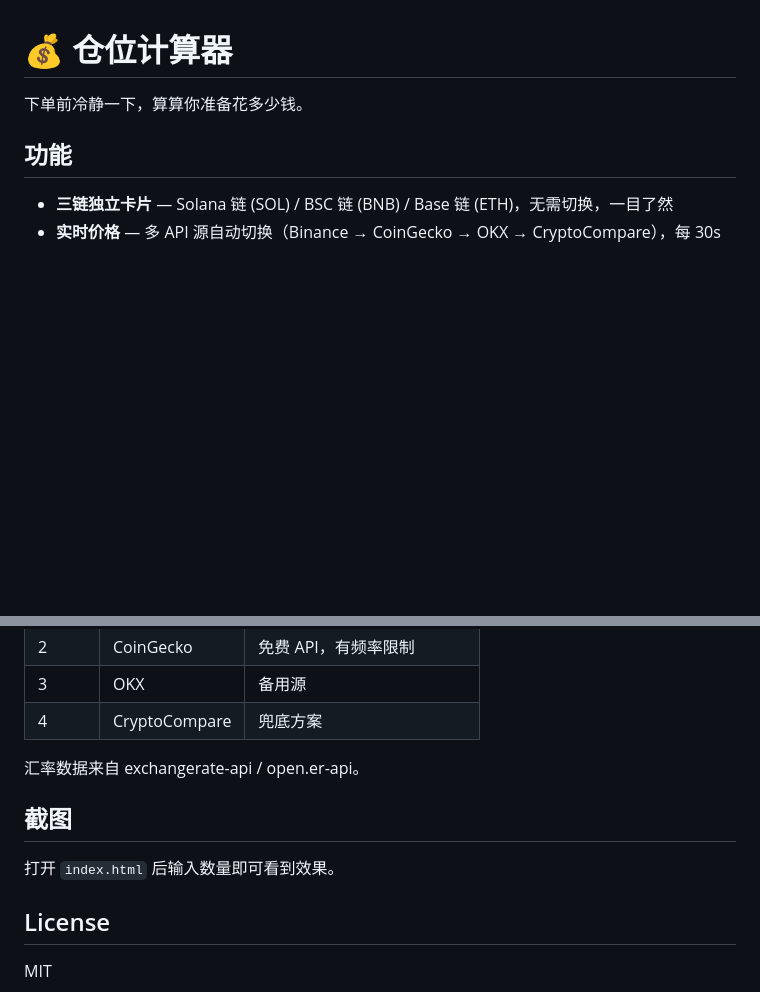
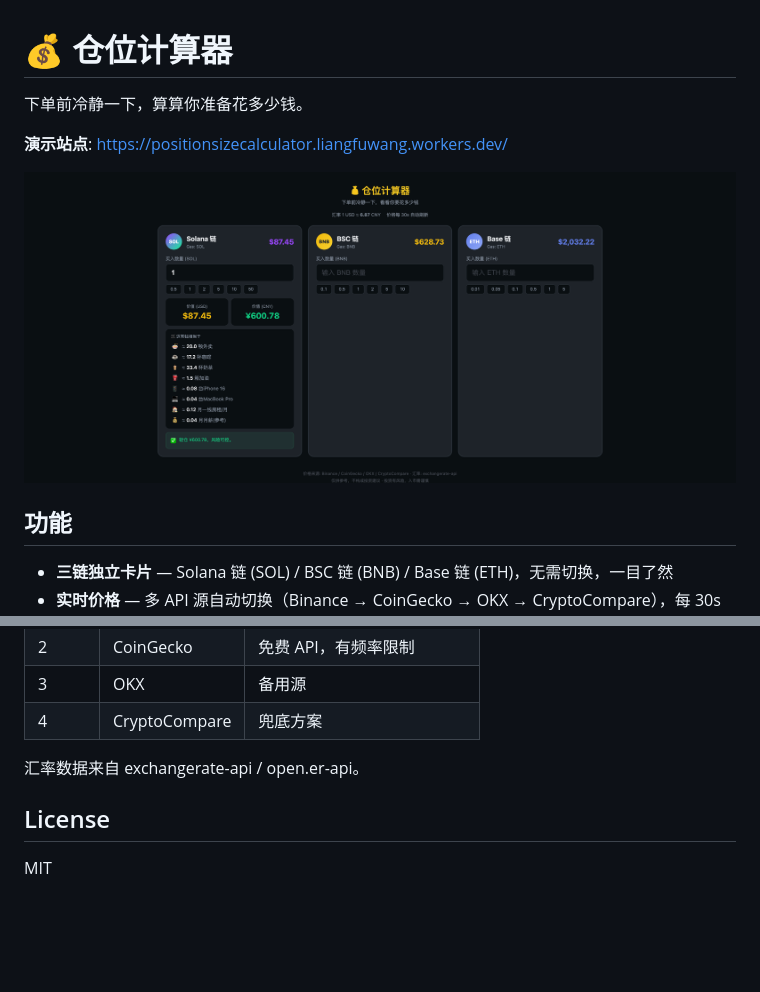
Before and after one commit to liangfuwang/position_size_calculator, a Markdown page: README.md, 2 parts joined by grey strips. GitHub-like rendering; pictures changed too: screenshot.png (added); blank space fills up the shorter version.

Commit message:
docs: 添加演示站点和截图

```diff
--- a/README.md
+++ b/README.md
@@ -1,6 +1,10 @@
 # 💰 仓位计算器
 
 下单前冷静一下，算算你准备花多少钱。
+
+**演示站点**: https://positionsizecalculator.liangfuwang.workers.dev/
+
+![screenshot](screenshot.png)
 
 ## 功能
 
@@ -35,10 +39,6 @@ open index.html
 
 汇率数据来自 exchangerate-api / open.er-api。
 
-## 截图
-
-打开 `index.html` 后输入数量即可看到效果。
-
 ## License
 
 MIT
```
